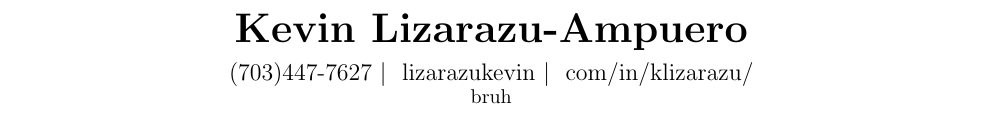
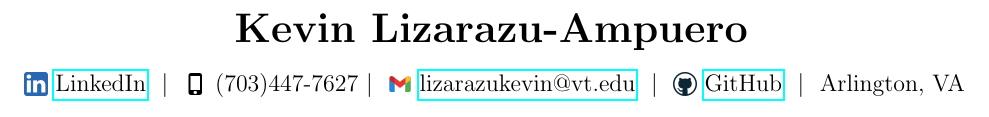
Before and after one commit to lizarazukevin/ResumeTemp, a LaTeX CV (res.tex, which reads resume.cls): part of the page, cut so that both start at the same text. Compiled offline with pdfLaTeX.

Commit message:
1) Completed making the title function 2) Might modify to bold divisors

```diff
--- a/res.tex
+++ b/res.tex
@@ -26,16 +26,17 @@
 \documentclass{resume}
 
 \setName{Kevin Lizarazu-Ampuero}
-\setEmail{lizarazukevin}
+\setEmail{lizarazukevin@vt.edu}
 \setPhone{(703)447-7627}
-\setLink{com/in/klizarazu/}
+\setLinkedIn{https://www.linkedin.com/in/klizarazu/}
+\setGitHub{https://github.com/lizarazukevin}
+\setLocation{Arlington, VA}
 
 \begin{document}
 \title{How to Structure a LaTeX Document}
 \author{Andrew Roberts}
 \date{December 2004}
 \maketitle
-bruh
 % Your resume content here
 
 \end{document}
--- a/resume.cls
+++ b/resume.cls
@@ -2,6 +2,9 @@
 
 % Load necessary packages
 \LoadClass{article}                                                 % Loads the article class
+\usepackage{hyperref}
+\usepackage{graphicx}
+\usepackage{array}
 
 % Define class options for customization
 \DeclareOption*{\PassOptionsToClass{\CurrentOption}{article}}       % Declares a class option of any unspecified option passing it to article class that uses the custom class like different font size in \documentclass[lizarazu_res, 12pt]{article}
@@ -11,13 +14,17 @@
 \newcommand{\resumename}[1]{\def\@resumename{#1}}                   % New command takes one argument and sets internal macro of @resumename to specified value found in the first argument
 \newcommand{\resumeemail}[1]{\def\@resumeemail{#1}}
 \newcommand{\resumephone}[1]{\def\@resumephone{#1}}
-\newcommand{\resumelink}[1]{\def\@resumelink{#1}}
+\newcommand{\resumelinkedin}[1]{\def\@resumelinkedin{#1}}
+\newcommand{\resumegithub}[1]{\def\@resumegithub{#1}}
+\newcommand{\resumelocation}[1]{\def\@resumelocation{#1}}
 
 % Default values (can be overridden by user)                        % Can be defined by the user, already made beforehand
 \resumename{John Doe}
 \resumeemail{johndoe@example.com}
 \resumephone{123-456-7890}
-\resumelink{https://www.linkedin.com/in/johndoe}
+\resumelinkedin{https://www.linkedin.com/in/johndoe}
+\resumegithub{https://github.com/johndoe}
+\resumelocation{Wyoming}
 
 
 % Provide a command to set the resume name
@@ -27,17 +34,26 @@
 % Provide a command to set the resume phone number
 \newcommand{\setPhone}[1]{\resumephone{#1}}
 % Provide a command to set the resume link
-\newcommand{\setLink}[1]{\resumelink{#1}}
+\newcommand{\setLinkedIn}[1]{\resumelinkedin{#1}}
+\newcommand{\setGitHub}[1]{\resumegithub{#1}}
+\newcommand{\setLocation}[1]{\resumelocation{#1}}
 
 
 % Redefine \maketitle to customize resume header (essentially making it your own aside from what was done in article)
+\makeatletter
 \renewcommand{\maketitle}{
   \centering
   \textbf{\huge \@resumename} \\                                   % Prints resume name in large/bond font
-  \vspace{0.5em}                                                    % Creates vertical space in between
-  \begin{tabular}{c}                                                % Creates a table to place things in
-    \large \@resumephone ~$|$~ \@resumeemail ~$|$~ \@resumelink
-  \end{tabular}
+  % \vspace{0.2em}                                                    % Creates vertical space in between
+  \begin{center}                                                % Creates a table to place things in
+    \makebox[\textwidth] {
+      \large \raisebox{-.4ex}{\includegraphics[height=1em]{icons/linkedin_small.png}} \href{\@resumelinkedin}{LinkedIn} ~$|$~
+      \raisebox{-.4ex}{\includegraphics[height=1em]{icons/phone_small.png}} \@resumephone ~$|$~
+      \raisebox{-.4ex}{\includegraphics[height=1em]{icons/gmail_small.png}} \href{mailto:\@resumeemail}{\@resumeemail} ~$|$~
+      \raisebox{-.4ex}{\includegraphics[height=1em]{icons/github_small.png}} \href{\@resumegithub}{GitHub} ~$|$~
+      \@resumelocation
+    }
+  \end{center}
   \par                                                              % End of the paragraph
 }
 
```
Also changed, not shown: icons/github_small.png (added), icons/gmail_small.png (added), icons/linkedin_small.png (added), icons/phone_small.png (added).
